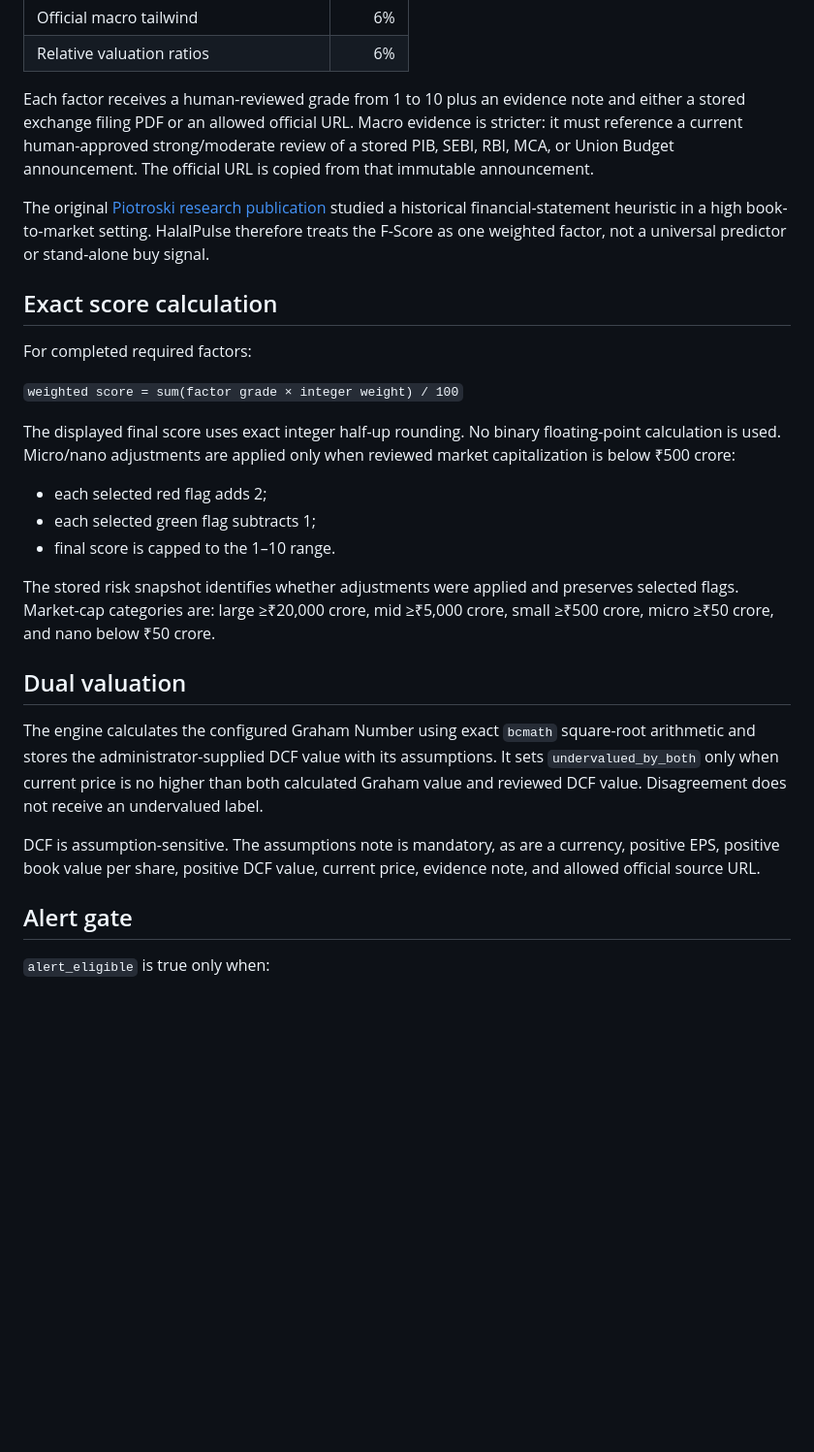
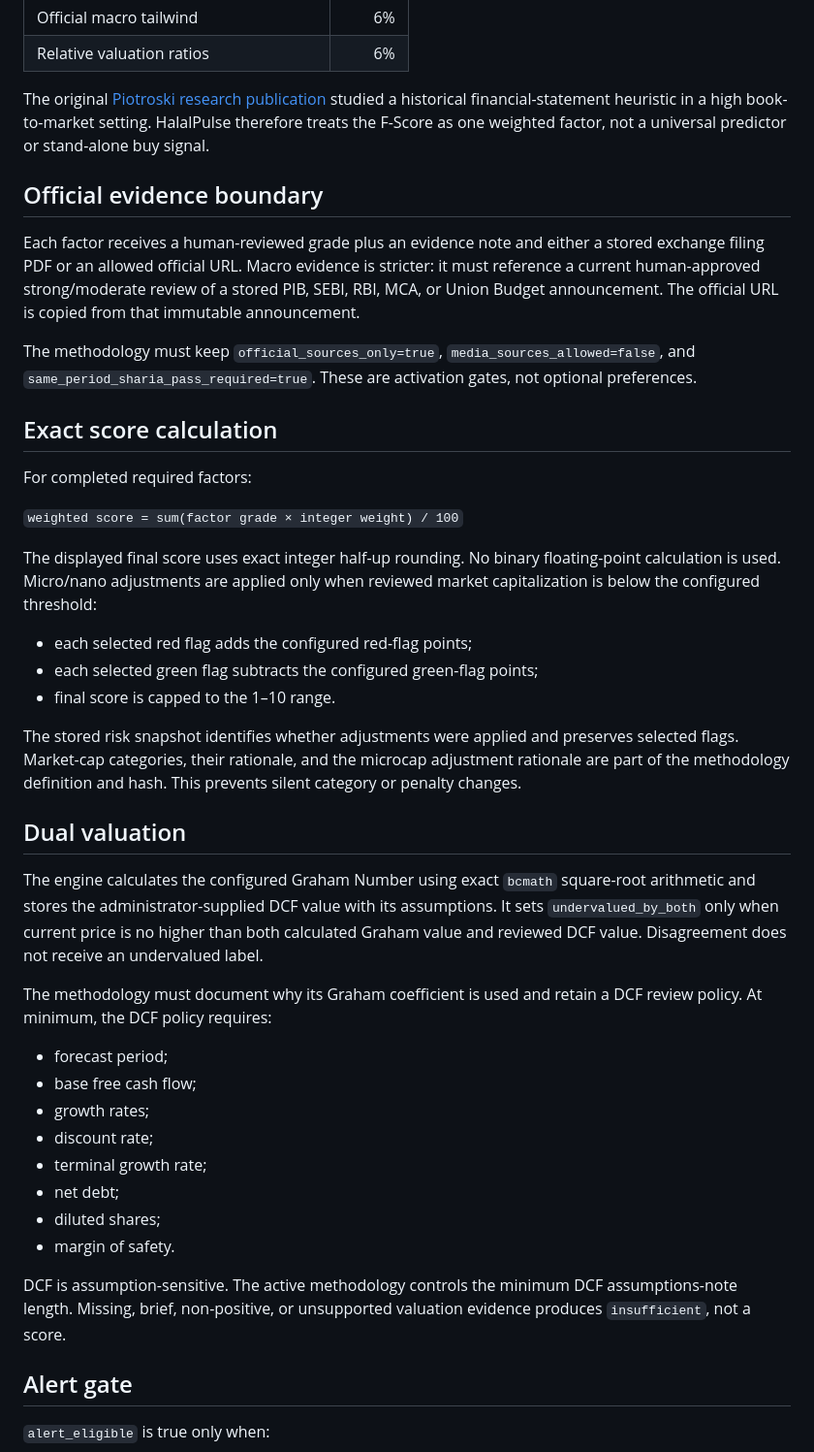
Before and after one commit to bluehidesleather/halalpulse, a Markdown page: docs/MULTIBAGGER_SCORING.md, the part around one of its changes. Shown at 97% size. Rendered like a GitHub page; blank space fills up the shorter version.

```diff
--- a/docs/MULTIBAGGER_SCORING.md
+++ b/docs/MULTIBAGGER_SCORING.md
@@ -35,9 +62,13 @@ Changed content requires a new version. Previous methodologies and score snapsho
 | Official macro tailwind | 6% |
 | Relative valuation ratios | 6% |
 
-Each factor receives a human-reviewed grade from 1 to 10 plus an evidence note and either a stored exchange filing PDF or an allowed official URL. Macro evidence is stricter: it must reference a current human-approved strong/moderate review of a stored PIB, SEBI, RBI, MCA, or Union Budget announcement. The official URL is copied from that immutable announcement.
+The original [Piotroski research publication](https://www.gsb.stanford.edu/faculty-research/publications/value-investing-use-historical-financial-statement-information) studied a historical financial-statement heuristic in a high book-to-market setting. HalalPulse therefore treats the F-Score as one weighted factor, not a universal predictor or stand-alone buy signal.
 
-The original [Piotroski research publication](https://www.gsb.stanford.edu/faculty-research/publications/value-investing-use-historical-financial-statement-information) studied a historical financial-statement heuristic in a high book-to-market setting. HalalPulse therefore treats the F-Score as one weighted factor, not a universal predictor or stand-alone buy signal.
+## Official evidence boundary
+
+Each factor receives a human-reviewed grade plus an evidence note and either a stored exchange filing PDF or an allowed official URL. Macro evidence is stricter: it must reference a current human-approved strong/moderate review of a stored PIB, SEBI, RBI, MCA, or Union Budget announcement. The official URL is copied from that immutable announcement.
+
+The methodology must keep `official_sources_only=true`, `media_sources_allowed=false`, and `same_period_sharia_pass_required=true`. These are activation gates, not optional preferences.
 
 ## Exact score calculation
 
@@ -45,19 +76,30 @@ For completed required factors:
 
 `weighted score = sum(factor grade × integer weight) / 100`
 
-The displayed final score uses exact integer half-up rounding. No binary floating-point calculation is used. Micro/nano adjustments are applied only when reviewed market capitalization is below ₹500 crore:
+The displayed final score uses exact integer half-up rounding. No binary floating-point calculation is used. Micro/nano adjustments are applied only when reviewed market capitalization is below the configured threshold:
 
-- each selected red flag adds 2;
-- each selected green flag subtracts 1;
+- each selected red flag adds the configured red-flag points;
+- each selected green flag subtracts the configured green-flag points;
 - final score is capped to the 1–10 range.
 
-The stored risk snapshot identifies whether adjustments were applied and preserves selected flags. Market-cap categories are: large ≥₹20,000 crore, mid ≥₹5,000 crore, small ≥₹500 crore, micro ≥₹50 crore, and nano below ₹50 crore.
+The stored risk snapshot identifies whether adjustments were applied and preserves selected flags. Market-cap categories, their rationale, and the microcap adjustment rationale are part of the methodology definition and hash. This prevents silent category or penalty changes.
 
 ## Dual valuation
 
 The engine calculates the configured Graham Number using exact `bcmath` square-root arithmetic and stores the administrator-supplied DCF value with its assumptions. It sets `undervalued_by_both` only when current price is no higher than both calculated Graham value and reviewed DCF value. Disagreement does not receive an undervalued label.
 
-DCF is assumption-sensitive. The assumptions note is mandatory, as are a currency, positive EPS, positive book value per share, positive DCF value, current price, evidence note, and allowed official source URL.
+The methodology must document why its Graham coefficient is used and retain a DCF review policy. At minimum, the DCF policy requires:
+
+- forecast period;
+- base free cash flow;
+- growth rates;
+- discount rate;
+- terminal growth rate;
+- net debt;
+- diluted shares;
+- margin of safety.
+
+DCF is assumption-sensitive. The active methodology controls the minimum DCF assumptions-note length. Missing, brief, non-positive, or unsupported valuation evidence produces `insufficient`, not a score.
 
 ## Alert gate
 
```
Also changed, not shown: other parts of docs/MULTIBAGGER_SCORING.md (+34 -7 lines).
